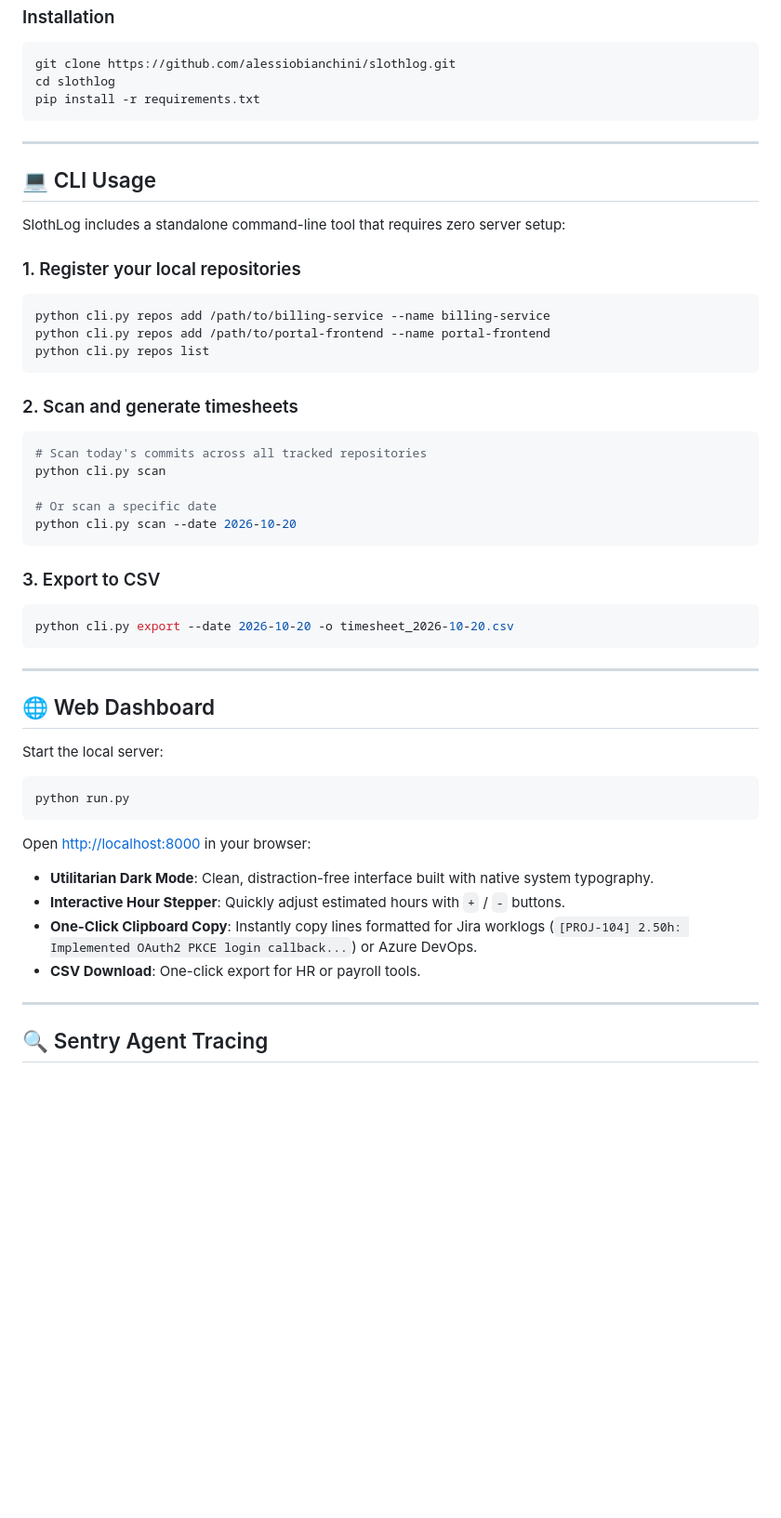
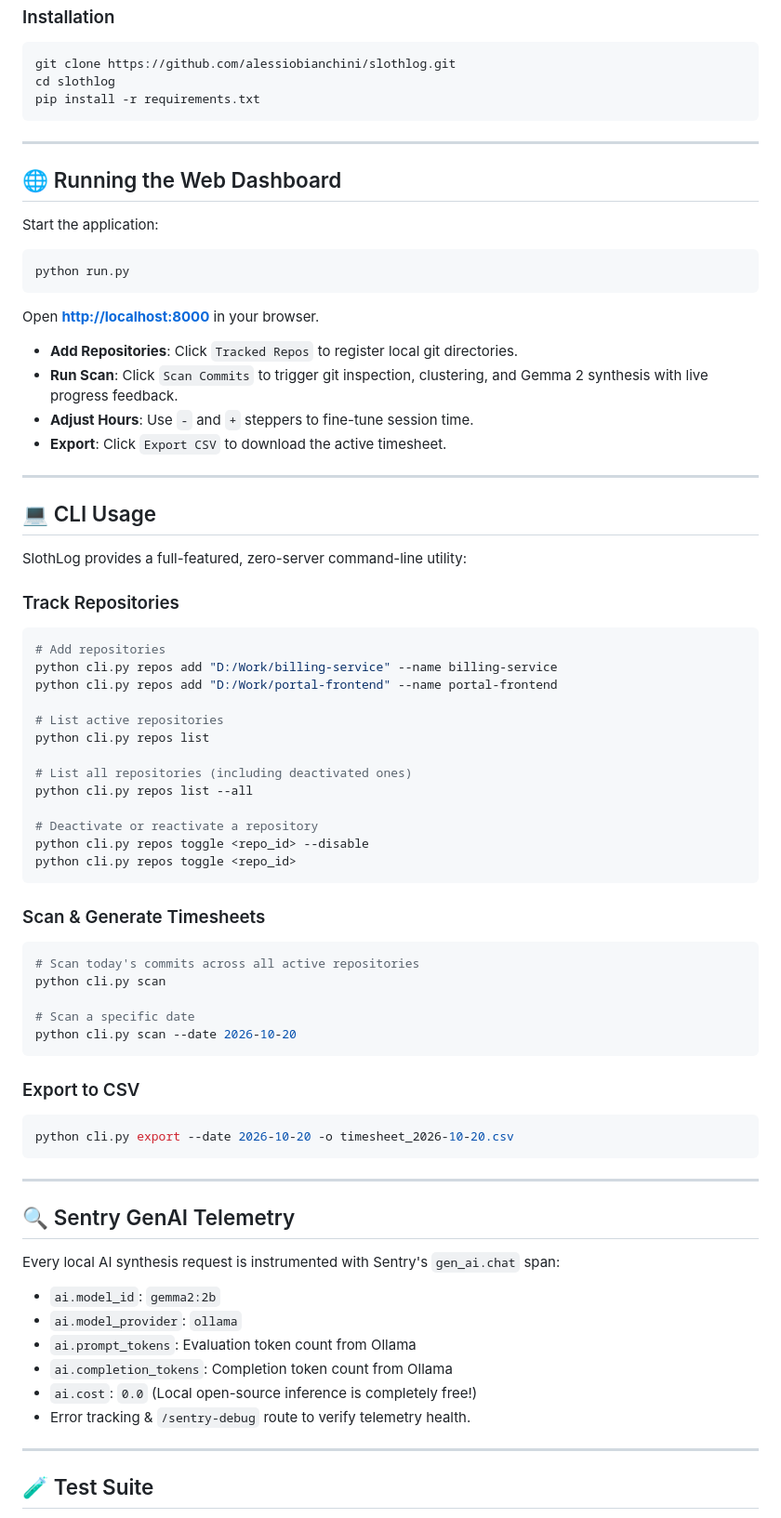
Before and after one commit to alessiobianchini/slothlog, a Markdown page: README.md, the part around one of its changes. Shown at 93% size. Drawn GitHub-style; blank space fills up the shorter version.

````diff
--- a/README.md
+++ b/README.md
@@ -92,46 +139,69 @@ pip install -r requirements.txt
 
 ---
 
+## 🌐 Running the Web Dashboard
+
+Start the application:
+```bash
+python run.py
+```
+Open **[http://localhost:8000](http://localhost:8000)** in your browser.
+
+- **Add Repositories**: Click `Tracked Repos` to register local git directories.
+- **Run Scan**: Click `Scan Commits` to trigger git inspection, clustering, and Gemma 2 synthesis with live progress feedback.
+- **Adjust Hours**: Use `-` and `+` steppers to fine-tune session time.
+- **Export**: Click `Export CSV` to download the active timesheet.
+
+---
+
 ## 💻 CLI Usage
 
-SlothLog includes a standalone command-line tool that requires zero server setup:
+SlothLog provides a full-featured, zero-server command-line utility:
 
-### 1. Register your local repositories
+### Track Repositories
 ```bash
-python cli.py repos add /path/to/billing-service --name billing-service
-python cli.py repos add /path/to/portal-frontend --name portal-frontend
+# Add repositories
+python cli.py repos add "D:/Work/billing-service" --name billing-service
+python cli.py repos add "D:/Work/portal-frontend" --name portal-frontend
+
+# List active repositories
 python cli.py repos list
+
+# List all repositories (including deactivated ones)
+python cli.py repos list --all
+
+# Deactivate or reactivate a repository
+python cli.py repos toggle <repo_id> --disable
+python cli.py repos toggle <repo_id>
 ```
 
-### 2. Scan and generate timesheets
+### Scan & Generate Timesheets
 ```bash
-# Scan today's commits across all tracked repositories
+# Scan today's commits across all active repositories
 python cli.py scan
 
-# Or scan a specific date
+# Scan a specific date
 python cli.py scan --date 2026-10-20
 ```
 
-### 3. Export to CSV
+### Export to CSV
 ```bash
 python cli.py export --date 2026-10-20 -o timesheet_2026-10-20.csv
 ```
 
 ---
 
-## 🌐 Web Dashboard
+## 🔍 Sentry GenAI Telemetry
 
-Start the local server:
-```bash
-python run.py
-```
-Open [http://localhost:8000](http://localhost:8000) in your browser:
-- **Utilitarian Dark Mode**: Clean, distraction-free interface built with native system typography.
-- **Interactive Hour Stepper**: Quickly adjust estimated hours with `+` / `-` buttons.
-- **One-Click Clipboard Copy**: Instantly copy lines formatted for Jira worklogs (`[PROJ-104] 2.50h: Implemented OAuth2 PKCE login callback...`) or Azure DevOps.
-- **CSV Download**: One-click export for HR or payroll tools.
+Every local AI synthesis request is instrumented with Sentry's `gen_ai.chat` span:
+- `ai.model_id`: `gemma2:2b`
+- `ai.model_provider`: `ollama`
+- `ai.prompt_tokens`: Evaluation token count from Ollama
+- `ai.completion_tokens`: Completion token count from Ollama
+- `ai.cost`: `0.0` (Local open-source inference is completely free!)
+- Error tracking & `/sentry-debug` route to verify telemetry health.
 
 ---
 
-## 🔍 Sentry Agent Tracing
+## 🧪 Test Suite
 
````
Also changed, not shown: other parts of README.md (+137 -78 lines).
